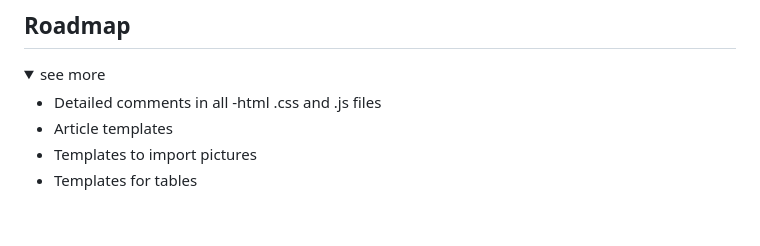
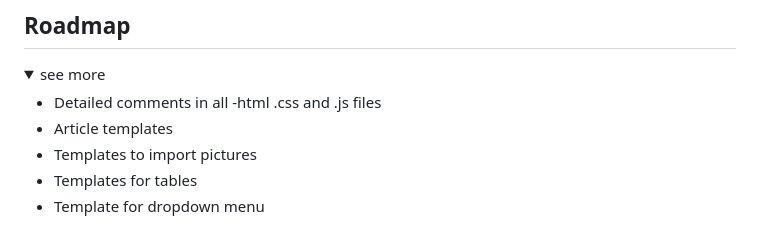
Before and after one commit to RealCocoArdo/free-website-template, a Markdown page: README.md, the part around the change. Drawn GitHub-style; folded sections open.

```diff
--- a/README.md
+++ b/README.md
@@ -100,5 +100,6 @@ This code has a [MIT License](LICENSE.txt).
 * Article templates
 * Templates to import pictures
 * Templates for tables
+* Template for dropdown menu
 
 </details>
```
